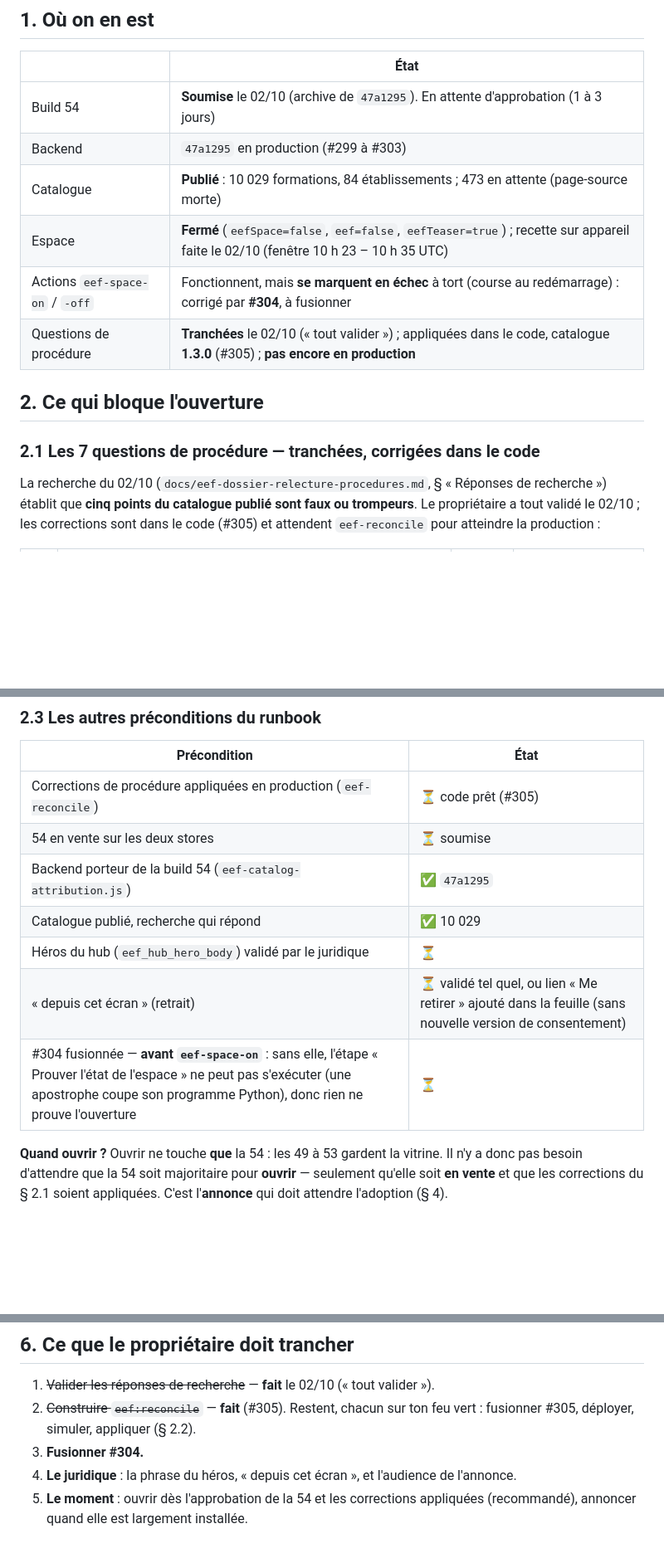
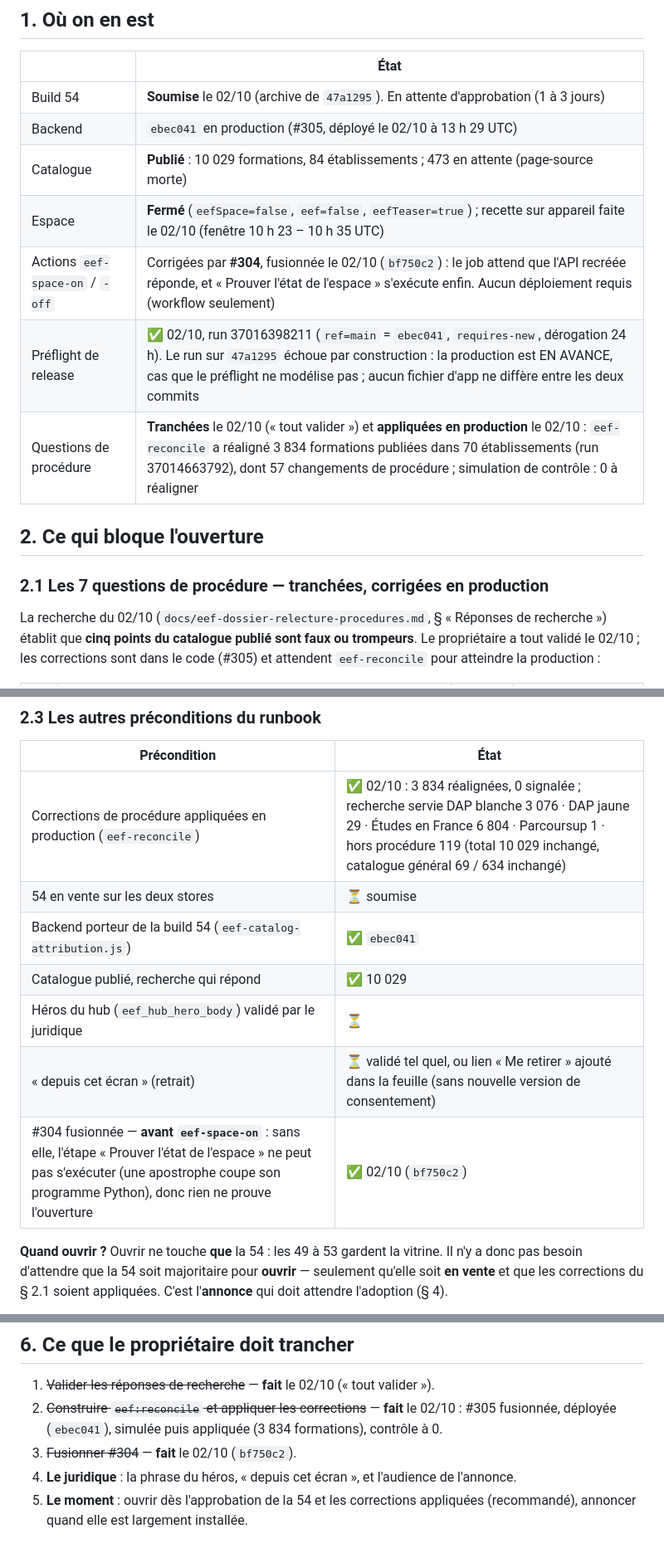
Before and after one commit to kpb-global/kpb-education-app, a Markdown page: docs/ouverture-espace-eef.md, 3 parts joined by grey strips. Shown at 83% size. GitHub-like rendering; blank space fills up the shorter version.

Commit message:
docs(eef) : bilan du 02/10 — corrections appliquées en production, #304, préflight (#308)
Claude-Session: https://claude.ai/code/session_01MXNWRyfY4Doz6HEk6yNKWG

```diff
--- a/docs/ouverture-espace-eef.md
+++ b/docs/ouverture-espace-eef.md
@@ -9,15 +9,16 @@
 | | État |
 |---|---|
 | Build 54 | **Soumise** le 02/10 (archive de `47a1295`). En attente d'approbation (1 à 3 jours) |
-| Backend | `47a1295` en production (#299 à #303) |
+| Backend | `ebec041` en production (#305, déployé le 02/10 à 13 h 29 UTC) |
 | Catalogue | **Publié** : 10 029 formations, 84 établissements ; 473 en attente (page-source morte) |
 | Espace | **Fermé** (`eefSpace=false`, `eef=false`, `eefTeaser=true`) ; recette sur appareil faite le 02/10 (fenêtre 10 h 23 – 10 h 35 UTC) |
-| Actions `eef-space-on` / `-off` | Fonctionnent, mais **se marquent en échec** à tort (course au redémarrage) : corrigé par **#304**, à fusionner |
-| Questions de procédure | **Tranchées** le 02/10 (« tout valider ») ; appliquées dans le code, catalogue **1.3.0** (#305) ; **pas encore en production** |
+| Actions `eef-space-on` / `-off` | Corrigées par **#304**, fusionnée le 02/10 (`bf750c2`) : le job attend que l'API recréée réponde, et « Prouver l'état de l'espace » s'exécute enfin. Aucun déploiement requis (workflow seulement) |
+| Préflight de release | ✅ 02/10, run 37016398211 (`ref=main` = `ebec041`, `requires-new`, dérogation 24 h). Le run sur `47a1295` échoue par construction : la production est EN AVANCE, cas que le préflight ne modélise pas ; aucun fichier d'app ne diffère entre les deux commits |
+| Questions de procédure | **Tranchées** le 02/10 (« tout valider ») et **appliquées en production** le 02/10 : `eef-reconcile` a réaligné 3 834 formations publiées dans 70 établissements (run 37014663792), dont 57 changements de procédure ; simulation de contrôle : 0 à réaligner |
 
 ## 2. Ce qui bloque l'ouverture
 
-### 2.1 Les 7 questions de procédure — **tranchées, corrigées dans le code**
+### 2.1 Les 7 questions de procédure — **tranchées, corrigées en production**
 
 La recherche du 02/10 (`docs/eef-dossier-relecture-procedures.md`, § « Réponses de
 recherche ») établit que **cinq points du catalogue publié sont faux ou trompeurs**. Le
@@ -80,13 +81,13 @@ limite mémoire du conteneur.
 
 | Précondition | État |
 |---|---|
-| Corrections de procédure appliquées en production (`eef-reconcile`) | ⏳ code prêt (#305) |
+| Corrections de procédure appliquées en production (`eef-reconcile`) | ✅ 02/10 : 3 834 réalignées, 0 signalée ; recherche servie DAP blanche 3 076 · DAP jaune 29 · Études en France 6 804 · Parcoursup 1 · hors procédure 119 (total 10 029 inchangé, catalogue général 69 / 634 inchangé) |
 | 54 en vente sur les deux stores | ⏳ soumise |
-| Backend porteur de la build 54 (`eef-catalog-attribution.js`) | ✅ `47a1295` |
+| Backend porteur de la build 54 (`eef-catalog-attribution.js`) | ✅ `ebec041` |
 | Catalogue publié, recherche qui répond | ✅ 10 029 |
 | Héros du hub (`eef_hub_hero_body`) validé par le juridique | ⏳ |
 | « depuis cet écran » (retrait) | ⏳ validé tel quel, ou lien « Me retirer » ajouté dans la feuille (sans nouvelle version de consentement) |
-| #304 fusionnée — **avant `eef-space-on`** : sans elle, l'étape « Prouver l'état de l'espace » ne peut pas s'exécuter (une apostrophe coupe son programme Python), donc rien ne prouve l'ouverture | ⏳ |
+| #304 fusionnée — **avant `eef-space-on`** : sans elle, l'étape « Prouver l'état de l'espace » ne peut pas s'exécuter (une apostrophe coupe son programme Python), donc rien ne prouve l'ouverture | ✅ 02/10 (`bf750c2`) |
 
 **Quand ouvrir ?** Ouvrir ne touche **que** la 54 : les 49 à 53 gardent la vitrine. Il n'y
 a donc pas besoin d'attendre que la 54 soit majoritaire pour **ouvrir** — seulement qu'elle
@@ -145,9 +146,9 @@ déclarations d'intérêt dans l'admin ; à J+7, la part de recherches sans rés
 ## 6. Ce que le propriétaire doit trancher
 
 1. ~~Valider les réponses de recherche~~ — **fait** le 02/10 (« tout valider »).
-2. ~~Construire `eef:reconcile`~~ — **fait** (#305). Restent, chacun sur ton feu vert : fusionner
-   #305, déployer, simuler, appliquer (§ 2.2).
-3. **Fusionner #304.**
+2. ~~Construire `eef:reconcile` et appliquer les corrections~~ — **fait** le 02/10 : #305
+   fusionnée, déployée (`ebec041`), simulée puis appliquée (3 834 formations), contrôle à 0.
+3. ~~Fusionner #304~~ — **fait** le 02/10 (`bf750c2`).
 4. **Le juridique** : la phrase du héros, « depuis cet écran », et l'audience de l'annonce.
 5. **Le moment** : ouvrir dès l'approbation de la 54 et les corrections appliquées
    (recommandé), annoncer quand elle est largement installée.
```
Also changed, not shown: other parts of docs/ouverture-espace-eef.md (+3 -3 lines), docs/rapport-lancement-build-54.md (+1 -1 lines).
